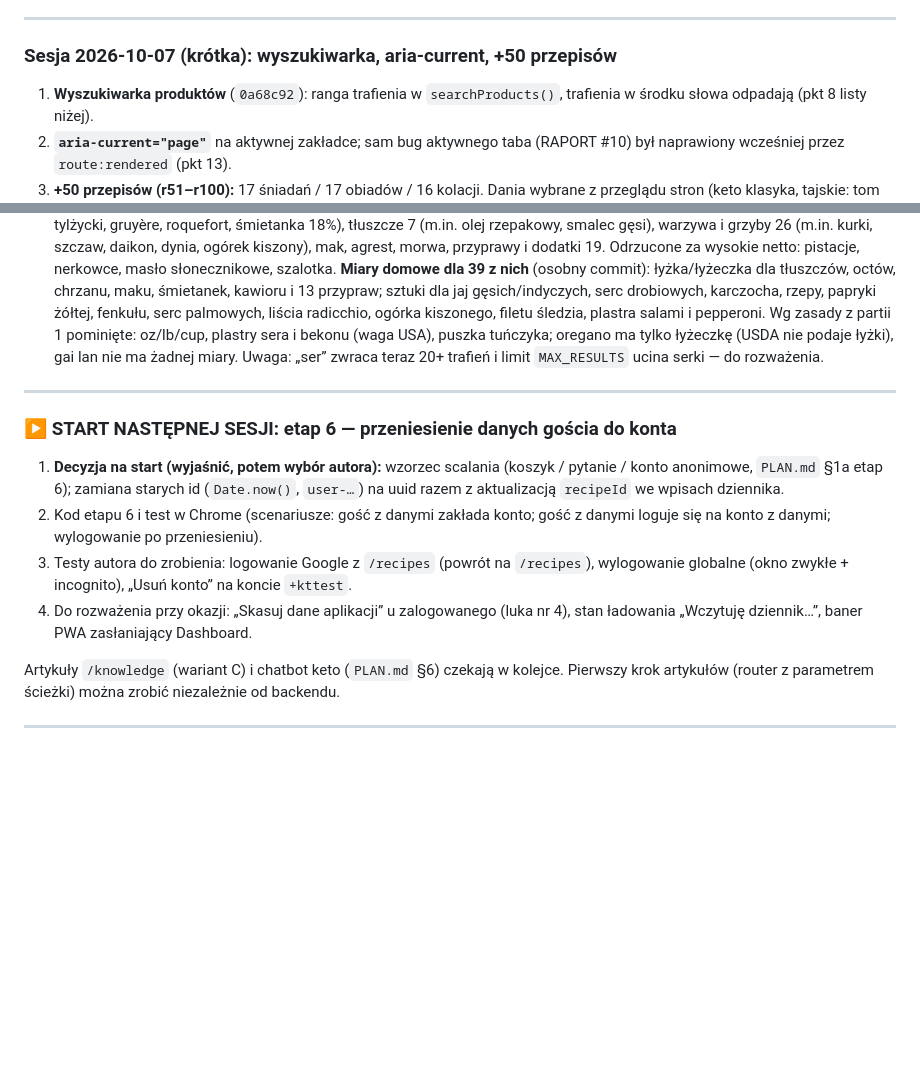
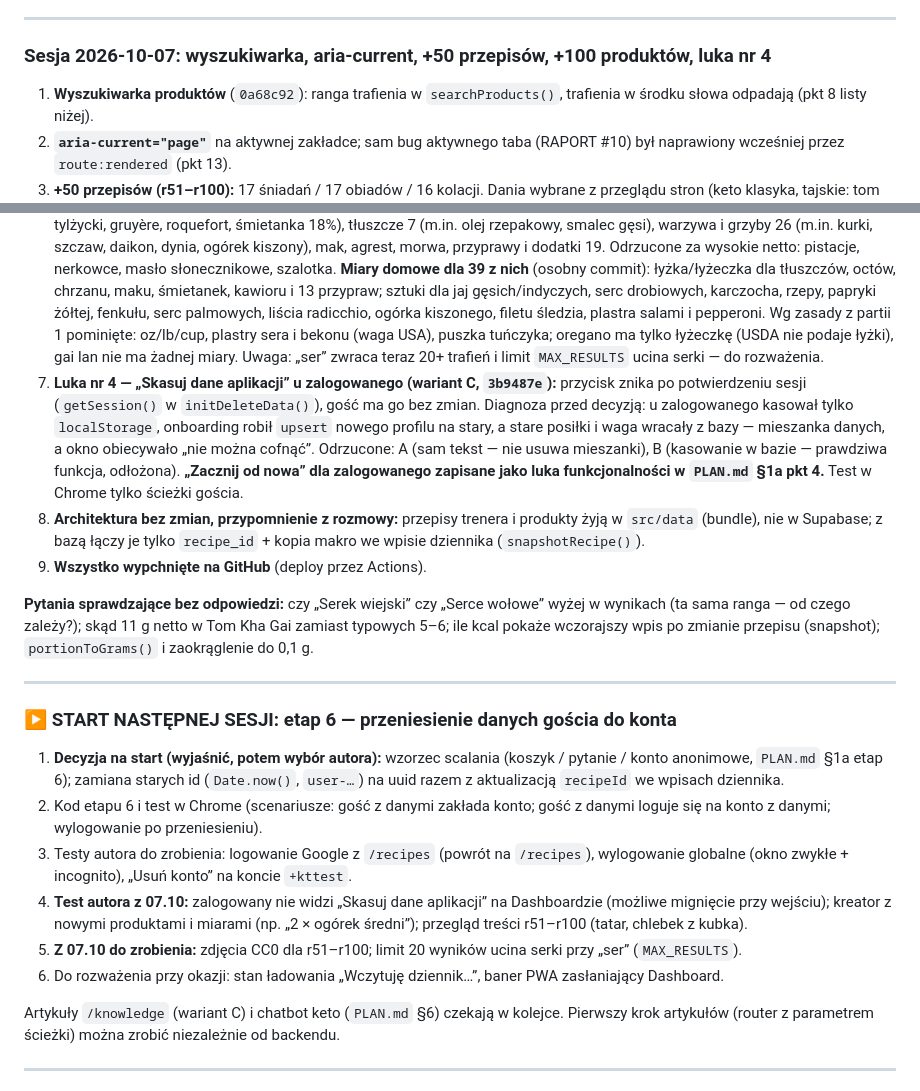
Before and after one commit to Kondzio88/keto-thai-app, a Markdown page: PROGRES.md, 2 parts joined by grey strips. Rendered like a GitHub page; blank space fills up the shorter version.

Commit message:
docs: progress notes for 2026-10-07 session
Co-Authored-By: Claude Opus 5.5 <noreply@anthropic.com>

```diff
--- a/PROGRES.md
+++ b/PROGRES.md
@@ -525,7 +525,7 @@ Kod na komendę „Daj mi kod”, testy w Chrome robi Claude (logowanie klika au
 
 ---
 
-### Sesja 2026-10-07 (krótka): wyszukiwarka, aria-current, +50 przepisów
+### Sesja 2026-10-07: wyszukiwarka, aria-current, +50 przepisów, +100 produktów, luka nr 4
 
 1. **Wyszukiwarka produktów** (`0a68c92`): ranga trafienia w `searchProducts()`, trafienia w środku słowa odpadają (pkt 8 listy niżej).
 2. **`aria-current="page"`** na aktywnej zakładce; sam bug aktywnego taba (RAPORT #10) był naprawiony wcześniej przez `route:rendered` (pkt 13).
@@ -533,6 +533,11 @@ Kod na komendę „Daj mi kod”, testy w Chrome robi Claude (logowanie klika au
 4. **Brak zdjęć r51–r100:** `imageUrl: null`, nowa funkcja `generateRecipeImageHTML()` w `recipes.js` pokazuje ikonę zastępczą (modyfikator `--no-photo`, ten sam wygląd co przy przepisie użytkownika). Zdjęcia CC0 — osobna sesja (decyzja autora).
 5. **Do sprawdzenia przez autora:** treść przepisów (gramatury, nazwy), szczególnie tatar (surowa wołowina i żółtko) i chlebek z kubka (proszek do pieczenia poza bazą, nieliczony).
 6. **Baza produktów 200 → 300:** 100 nowych rekordów z tego samego źródła (USDA SR Legacy 2018-04, CSV z wcześniejszej sesji), dopisanych do listy w `scripts/build-products.js` i wygenerowanych skryptem; stare 200 bez zmian (diff tylko dodaje). Mięso i wędliny 18 (m.in. karkówka, bekon, salami, kiełbasa, szynka, gęś, podroby), ryby 13, jaja 2, nabiał 12 (m.in. tylżycki, gruyère, roquefort, śmietanka 18%), tłuszcze 7 (m.in. olej rzepakowy, smalec gęsi), warzywa i grzyby 26 (m.in. kurki, szczaw, daikon, dynia, ogórek kiszony), mak, agrest, morwa, przyprawy i dodatki 19. Odrzucone za wysokie netto: pistacje, nerkowce, masło słonecznikowe, szalotka. **Miary domowe dla 39 z nich** (osobny commit): łyżka/łyżeczka dla tłuszczów, octów, chrzanu, maku, śmietanek, kawioru i 13 przypraw; sztuki dla jaj gęsich/indyczych, serc drobiowych, karczocha, rzepy, papryki żółtej, fenkułu, serc palmowych, liścia radicchio, ogórka kiszonego, filetu śledzia, plastra salami i pepperoni. Wg zasady z partii 1 pominięte: oz/lb/cup, plastry sera i bekonu (waga USA), puszka tuńczyka; oregano ma tylko łyżeczkę (USDA nie podaje łyżki), gai lan nie ma żadnej miary. Uwaga: „ser” zwraca teraz 20+ trafień i limit `MAX_RESULTS` ucina serki — do rozważenia.
+7. **Luka nr 4 — „Skasuj dane aplikacji” u zalogowanego (wariant C, `3b9487e`):** przycisk znika po potwierdzeniu sesji (`getSession()` w `initDeleteData()`), gość ma go bez zmian. Diagnoza przed decyzją: u zalogowanego kasował tylko `localStorage`, onboarding robił `upsert` nowego profilu na stary, a stare posiłki i waga wracały z bazy — mieszanka danych, a okno obiecywało „nie można cofnąć”. Odrzucone: A (sam tekst — nie usuwa mieszanki), B (kasowanie w bazie — prawdziwa funkcja, odłożona). **„Zacznij od nowa” dla zalogowanego zapisane jako luka funkcjonalności w `PLAN.md` §1a pkt 4.** Test w Chrome tylko ścieżki gościa.
+8. **Architektura bez zmian, przypomnienie z rozmowy:** przepisy trenera i produkty żyją w `src/data` (bundle), nie w Supabase; z bazą łączy je tylko `recipe_id` + kopia makro we wpisie dziennika (`snapshotRecipe()`).
+9. **Wszystko wypchnięte na GitHub** (deploy przez Actions).
+
+**Pytania sprawdzające bez odpowiedzi:** czy „Serek wiejski” czy „Serce wołowe” wyżej w wynikach (ta sama ranga — od czego zależy?); skąd 11 g netto w Tom Kha Gai zamiast typowych 5–6; ile kcal pokaże wczorajszy wpis po zmianie przepisu (snapshot); `portionToGrams()` i zaokrąglenie do 0,1 g.
 
 ---
 
@@ -541,7 +546,9 @@ Kod na komendę „Daj mi kod”, testy w Chrome robi Claude (logowanie klika au
 1. **Decyzja na start (wyjaśnić, potem wybór autora):** wzorzec scalania (koszyk / pytanie / konto anonimowe, `PLAN.md` §1a etap 6); zamiana starych id (`Date.now()`, `user-…`) na uuid razem z aktualizacją `recipeId` we wpisach dziennika.
 2. Kod etapu 6 i test w Chrome (scenariusze: gość z danymi zakłada konto; gość z danymi loguje się na konto z danymi; wylogowanie po przeniesieniu).
 3. Testy autora do zrobienia: logowanie Google z `/recipes` (powrót na `/recipes`), wylogowanie globalne (okno zwykłe + incognito), „Usuń konto” na koncie `+kttest`.
-4. Do rozważenia przy okazji: „Skasuj dane aplikacji” u zalogowanego (luka nr 4), stan ładowania „Wczytuję dziennik…”, baner PWA zasłaniający Dashboard.
+4. **Test autora z 07.10:** zalogowany nie widzi „Skasuj dane aplikacji” na Dashboardzie (możliwe mignięcie przy wejściu); kreator z nowymi produktami i miarami (np. „2 × ogórek średni”); przegląd treści r51–r100 (tatar, chlebek z kubka).
+5. **Z 07.10 do zrobienia:** zdjęcia CC0 dla r51–r100; limit 20 wyników ucina serki przy „ser” (`MAX_RESULTS`).
+6. Do rozważenia przy okazji: stan ładowania „Wczytuję dziennik…”, baner PWA zasłaniający Dashboard.
 
 Artykuły `/knowledge` (wariant C) i chatbot keto (`PLAN.md` §6) czekają w kolejce. Pierwszy krok artykułów (router z parametrem ścieżki) można zrobić niezależnie od backendu.
 
```
